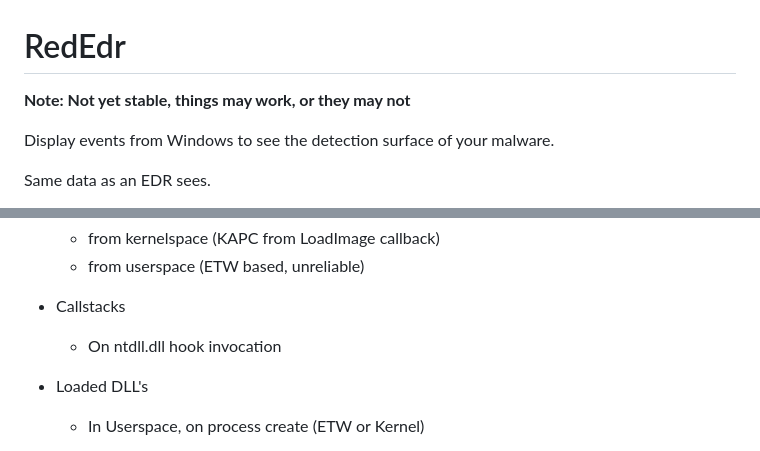
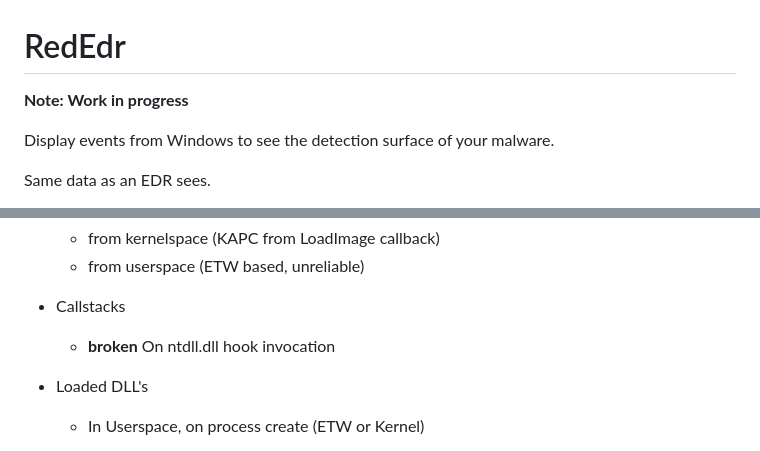
Before and after one commit to dobin/RedEdr, a Markdown page: README.md, 2 parts joined by grey strips. Rendered like a GitHub page.

```diff
--- a/README.md
+++ b/README.md
@@ -1,6 +1,6 @@
 # RedEdr
 
-**Note: Not yet stable, things may work, or they may not**
+**Note: Work in progress**
 
 Display events from Windows to see the detection surface of your malware.
 
@@ -44,7 +44,7 @@ collecting all telemetry of some C2.
   * from userspace (ETW based, unreliable)
 
 * Callstacks
-  * On ntdll.dll hook invocation
+  * **broken** On ntdll.dll hook invocation
 
 * Loaded DLL's
   * In Userspace, on process create (ETW or Kernel)
```
